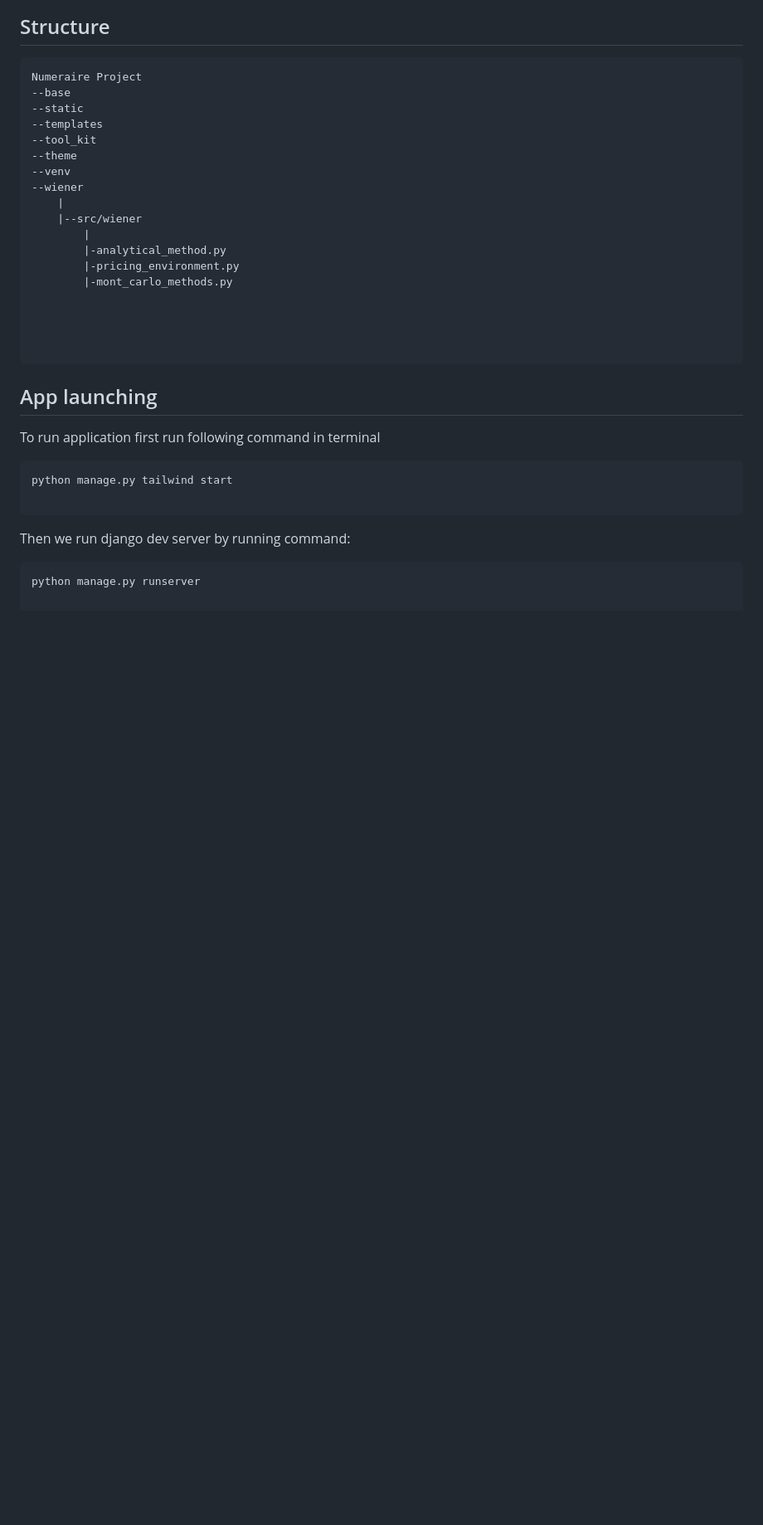
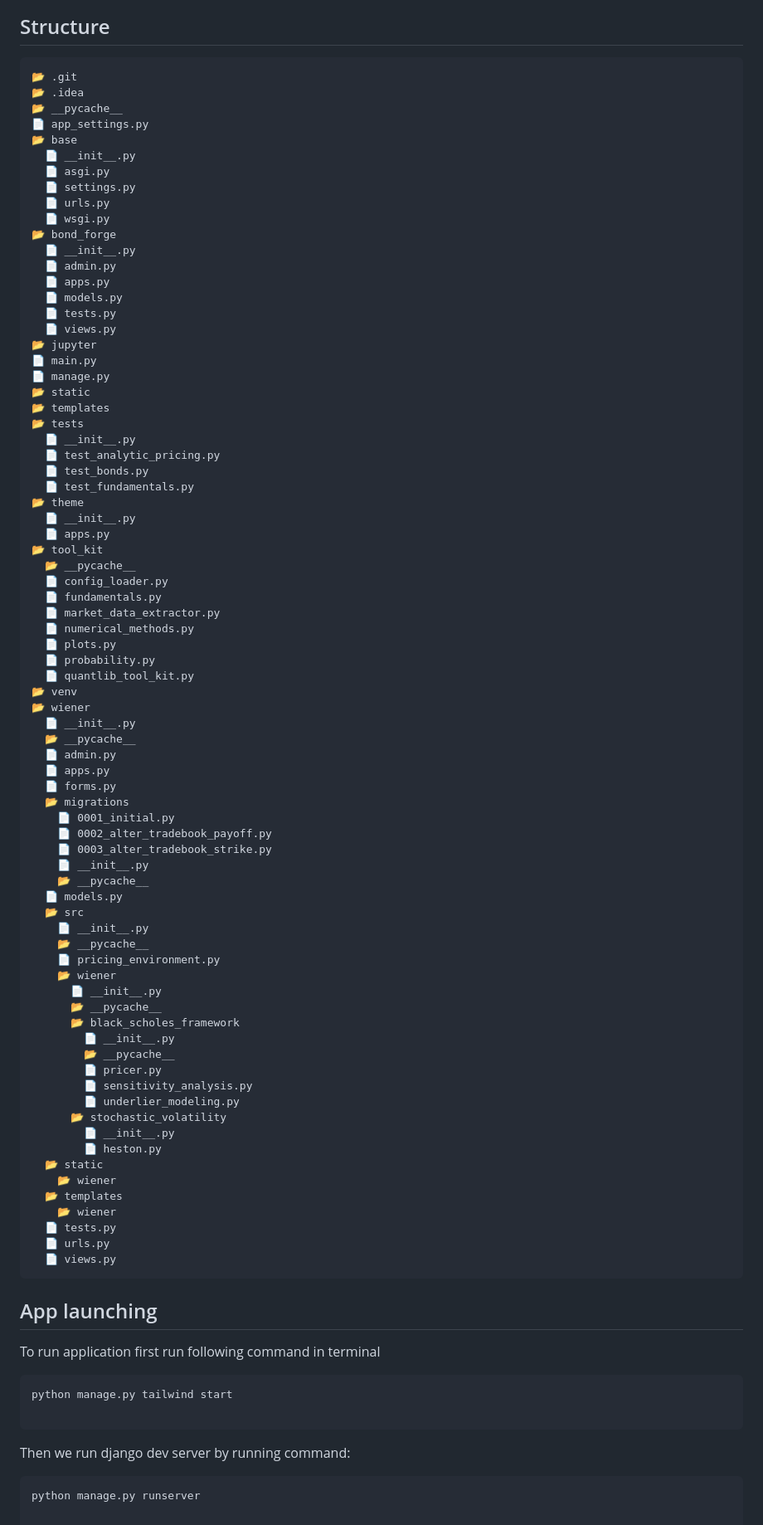
Before and after one commit to krzysiekbienias/numeraire, a Markdown page: README.md, the part around the change. Shown: that part at 83% size. Drawn GitHub-style; blank space fills up the shorter version.

Commit message:
README: Update project structure.

````diff
--- a/README.md
+++ b/README.md
@@ -24,24 +24,82 @@ scratch.
 
 ## Structure
 ```
-Numeraire Project
---base
---static
---templates
---tool_kit
---theme
---venv
---wiener
-    |
-    |--src/wiener
-        |
-        |-analytical_method.py
-        |-pricing_environment.py
-        |-mont_carlo_methods.py
-
-
-
-
+📂 .git
+📂 .idea
+📂 __pycache__
+📄 app_settings.py
+📂 base
+  📄 __init__.py
+  📄 asgi.py
+  📄 settings.py
+  📄 urls.py
+  📄 wsgi.py
+📂 bond_forge
+  📄 __init__.py
+  📄 admin.py
+  📄 apps.py
+  📄 models.py
+  📄 tests.py
+  📄 views.py
+📂 jupyter
+📄 main.py
+📄 manage.py
+📂 static
+📂 templates
+📂 tests
+  📄 __init__.py
+  📄 test_analytic_pricing.py
+  📄 test_bonds.py
+  📄 test_fundamentals.py
+📂 theme
+  📄 __init__.py
+  📄 apps.py
+📂 tool_kit
+  📂 __pycache__
+  📄 config_loader.py
+  📄 fundamentals.py
+  📄 market_data_extractor.py
+  📄 numerical_methods.py
+  📄 plots.py
+  📄 probability.py
+  📄 quantlib_tool_kit.py
+📂 venv
+📂 wiener
+  📄 __init__.py
+  📂 __pycache__
+  📄 admin.py
+  📄 apps.py
+  📄 forms.py
+  📂 migrations
+    📄 0001_initial.py
+    📄 0002_alter_tradebook_payoff.py
+    📄 0003_alter_tradebook_strike.py
+    📄 __init__.py
+    📂 __pycache__
+  📄 models.py
+  📂 src
+    📄 __init__.py
+    📂 __pycache__
+    📄 pricing_environment.py
+    📂 wiener
+      📄 __init__.py
+      📂 __pycache__
+      📂 black_scholes_framework
+        📄 __init__.py
+        📂 __pycache__
+        📄 pricer.py
+        📄 sensitivity_analysis.py
+        📄 underlier_modeling.py
+      📂 stochastic_volatility
+        📄 __init__.py
+        📄 heston.py
+  📂 static
+    📂 wiener
+  📂 templates
+    📂 wiener
+  📄 tests.py
+  📄 urls.py
+  📄 views.py
 ```
 ## App launching
 To run application first run following command in terminal
````
